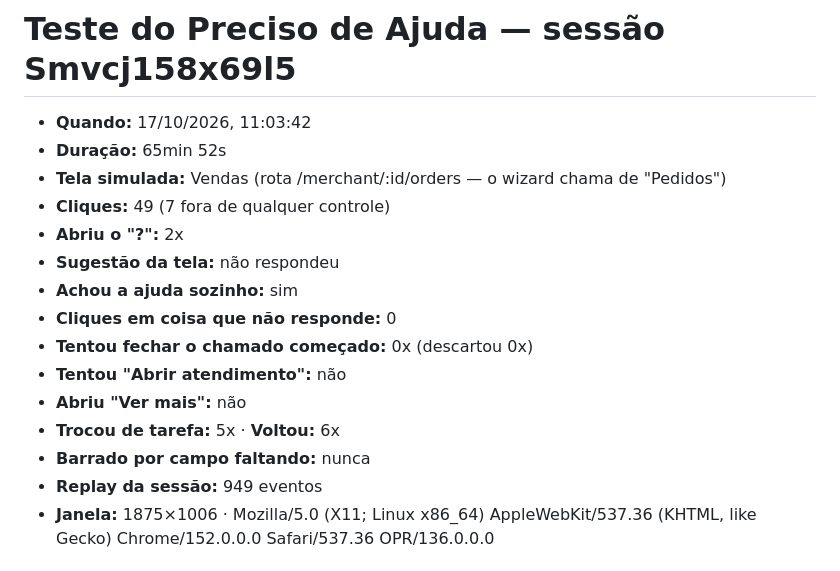
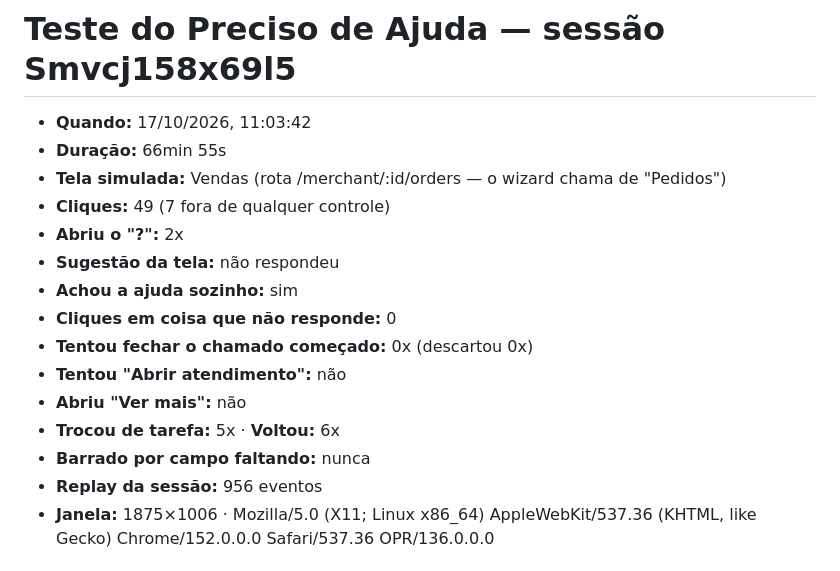
Before and after one commit to orangebr/teste-preciso-de-ajuda, a Markdown page: respostas/teste-preciso-de-ajuda-Smvcj158x69l5.md, the part around the change. Drawn GitHub-style.

Commit message:
Sessão Smvcj158x69l5

```diff
--- a/respostas/teste-preciso-de-ajuda-Smvcj158x69l5.md
+++ b/respostas/teste-preciso-de-ajuda-Smvcj158x69l5.md
@@ -1,7 +1,7 @@
 # Teste do Preciso de Ajuda — sessão Smvcj158x69l5
 
 - **Quando:** 17/10/2026, 11:03:42
-- **Duração:** 65min 52s
+- **Duração:** 66min 55s
 - **Tela simulada:** Vendas (rota /merchant/:id/orders — o wizard chama de "Pedidos")
 - **Cliques:** 49 (7 fora de qualquer controle)
 - **Abriu o "?":** 2x
@@ -13,7 +13,7 @@
 - **Abriu "Ver mais":** não
 - **Trocou de tarefa:** 5x · **Voltou:** 6x
 - **Barrado por campo faltando:** nunca
-- **Replay da sessão:** 949 eventos
+- **Replay da sessão:** 956 eventos
 - **Janela:** 1875×1006 · Mozilla/5.0 (X11; Linux x86_64) AppleWebKit/537.36 (KHTML, like Gecko) Chrome/152.0.0.0 Safari/537.36 OPR/136.0.0.0
 
 ## Chamado que o lojista montou
```
